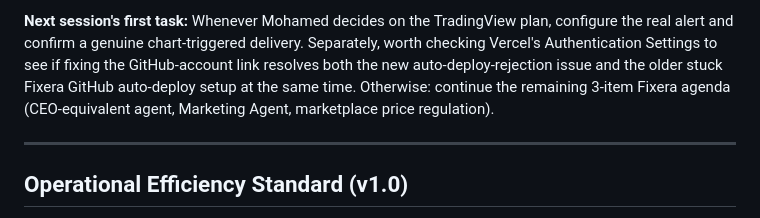
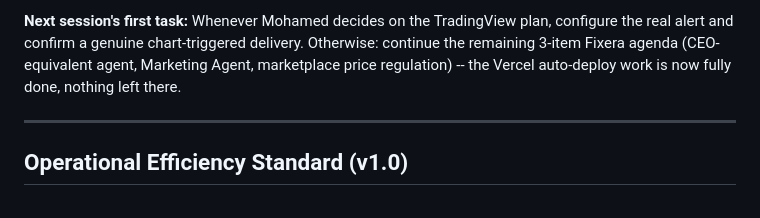
Before and after one commit to moh-sudo/AI-EMPIRE, a Markdown page: CONTEXT.md, the part around one of its changes. Rendered like a GitHub page.

```diff
--- a/CONTEXT.md
+++ b/CONTEXT.md
@@ -700,5 +700,5 @@ Attempted to actually configure a real Pine Script alert on TradingView pointing
 
-**Next session's first task:** Whenever Mohamed decides on the TradingView plan, configure the real alert and confirm a genuine chart-triggered delivery. Separately, worth checking Vercel's Authentication Settings to see if fixing the GitHub-account link resolves both the new auto-deploy-rejection issue and the older stuck Fixera GitHub auto-deploy setup at the same time. Otherwise: continue the remaining 3-item Fixera agenda (CEO-equivalent agent, Marketing Agent, marketplace price regulation).
+**Next session's first task:** Whenever Mohamed decides on the TradingView plan, configure the real alert and confirm a genuine chart-triggered delivery. Otherwise: continue the remaining 3-item Fixera agenda (CEO-equivalent agent, Marketing Agent, marketplace price regulation) -- the Vercel auto-deploy work is now fully done, nothing left there.
 
 ---
 
```
Also changed, not shown: other parts of CONTEXT.md (+1 -1 lines).
